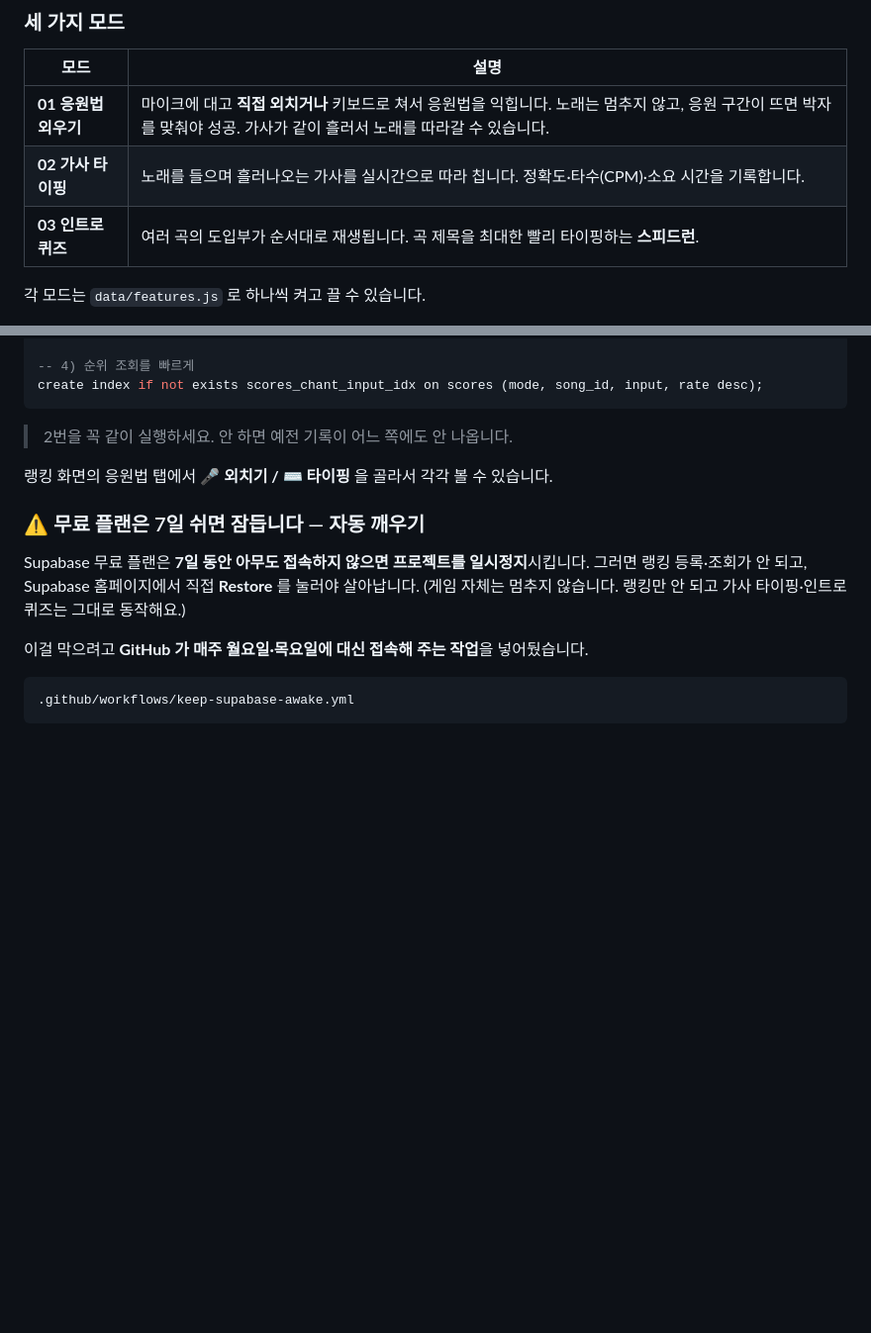
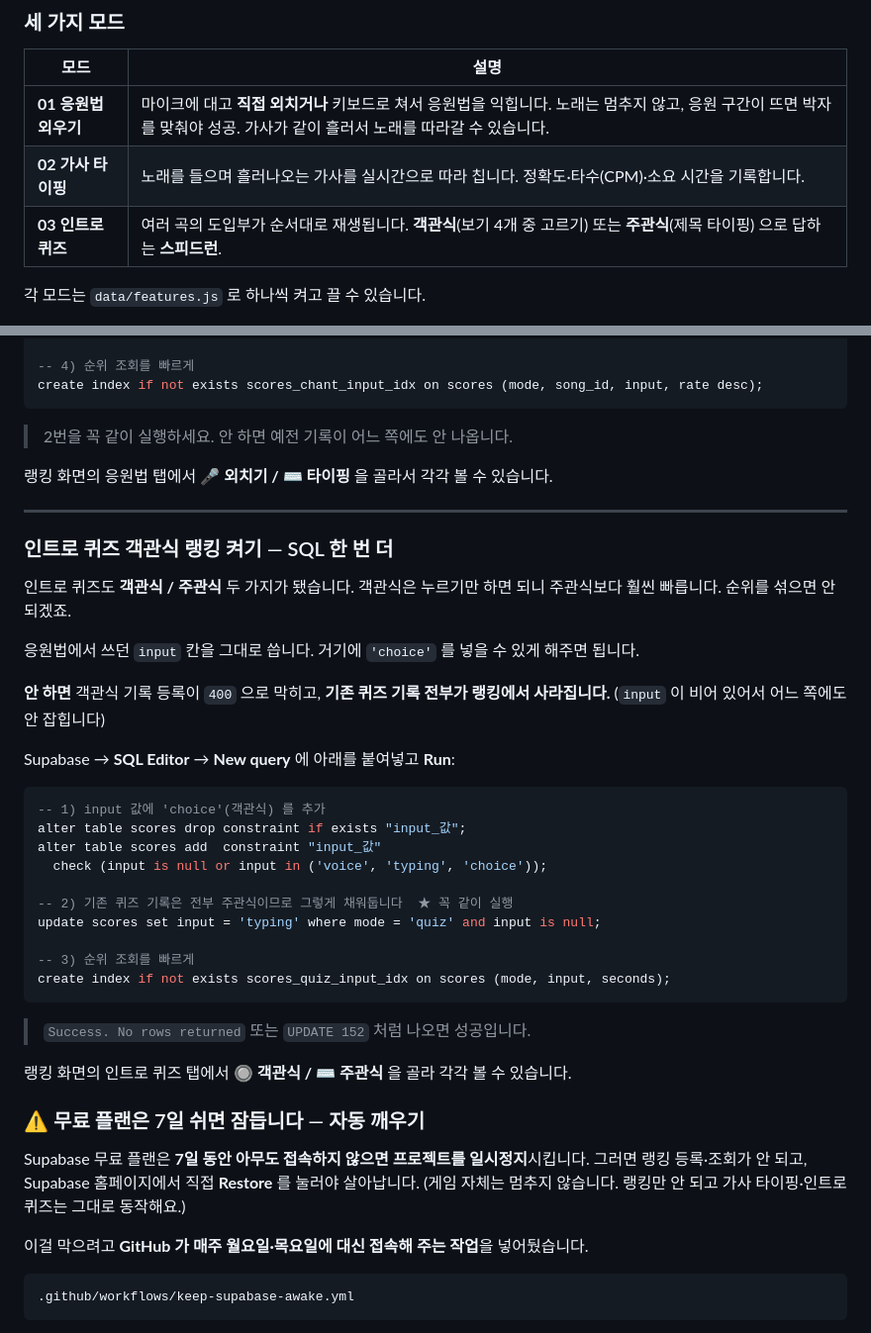
Before and after one commit to hyunjajae/typingfromis9, a Markdown page: README.md, 2 parts joined by grey strips. Shown at 99% size. Rendered like a GitHub page; blank space fills up the shorter version.

Commit message:
README : 인트로 퀴즈 객관식 랭킹 SQL 안내 추가
붙여넣기만 하면 되게 SQL 을 적어뒀습니다.
기존 퀴즈 기록 152건을 'typing' 으로 채우는 update 를 꼭 같이 실행해야
랭킹에서 안 사라진다는 것도 강조해뒀습니다.

Co-Authored-By: Claude Opus 5 <noreply@anthropic.com>

````diff
--- a/README.md
+++ b/README.md
@@ -10,7 +10,7 @@
 |---|---|
 | **01 응원법 외우기** | 마이크에 대고 **직접 외치거나** 키보드로 쳐서 응원법을 익힙니다. 노래는 멈추지 않고, 응원 구간이 뜨면 박자를 맞춰야 성공. 가사가 같이 흘러서 노래를 따라갈 수 있습니다. |
 | **02 가사 타이핑** | 노래를 들으며 흘러나오는 가사를 실시간으로 따라 칩니다. 정확도·타수(CPM)·소요 시간을 기록합니다. |
-| **03 인트로 퀴즈** | 여러 곡의 도입부가 순서대로 재생됩니다. 곡 제목을 최대한 빨리 타이핑하는 **스피드런**. |
+| **03 인트로 퀴즈** | 여러 곡의 도입부가 순서대로 재생됩니다. **객관식**(보기 4개 중 고르기) 또는 **주관식**(제목 타이핑) 으로 답하는 **스피드런**. |
 
 각 모드는 `data/features.js` 로 하나씩 켜고 끌 수 있습니다.
 
@@ -566,6 +566,37 @@ create index if not exists scores_chant_input_idx on scores (mode, song_id, inpu
 
 랭킹 화면의 응원법 탭에서 **🎤 외치기 / ⌨️ 타이핑** 을 골라서 각각 볼 수 있습니다.
 
+---
+
+### 인트로 퀴즈 객관식 랭킹 켜기 — SQL 한 번 더
+
+인트로 퀴즈도 **객관식 / 주관식** 두 가지가 됐습니다.
+객관식은 누르기만 하면 되니 주관식보다 훨씬 빠릅니다. 순위를 섞으면 안 되겠죠.
+
+응원법에서 쓰던 `input` 칸을 그대로 씁니다. 거기에 `'choice'` 를 넣을 수 있게 해주면 됩니다.
+
+**안 하면** 객관식 기록 등록이 `400` 으로 막히고, **기존 퀴즈 기록 전부가 랭킹에서 사라집니다.**
+(`input` 이 비어 있어서 어느 쪽에도 안 잡힙니다)
+
+Supabase → **SQL Editor** → **New query** 에 아래를 붙여넣고 **Run**:
+
+```sql
+-- 1) input 값에 'choice'(객관식) 를 추가
+alter table scores drop constraint if exists "input_값";
+alter table scores add  constraint "input_값"
+  check (input is null or input in ('voice', 'typing', 'choice'));
+
+-- 2) 기존 퀴즈 기록은 전부 주관식이므로 그렇게 채워둡니다  ★ 꼭 같이 실행
+update scores set input = 'typing' where mode = 'quiz' and input is null;
+
+-- 3) 순위 조회를 빠르게
+create index if not exists scores_quiz_input_idx on scores (mode, input, seconds);
+```
+
+> `Success. No rows returned` 또는 `UPDATE 152` 처럼 나오면 성공입니다.
+
+랭킹 화면의 인트로 퀴즈 탭에서 **🔘 객관식 / ⌨️ 주관식** 을 골라 각각 볼 수 있습니다.
+
 ### ⚠️ 무료 플랜은 7일 쉬면 잠듭니다 — 자동 깨우기
 
 Supabase 무료 플랜은 **7일 동안 아무도 접속하지 않으면 프로젝트를 일시정지**시킵니다.
````
